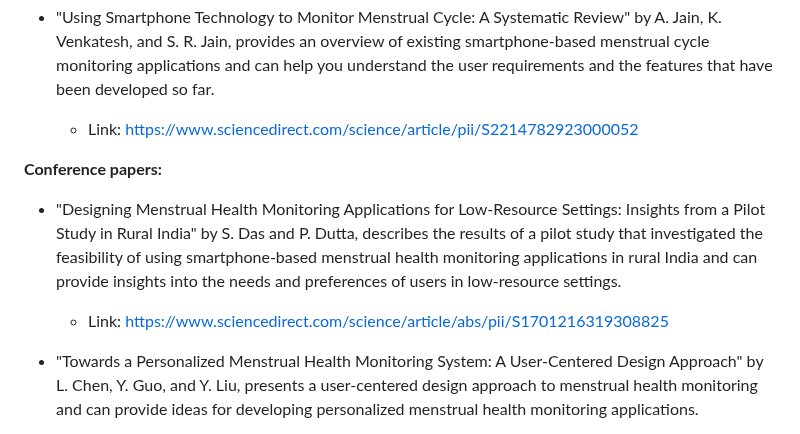
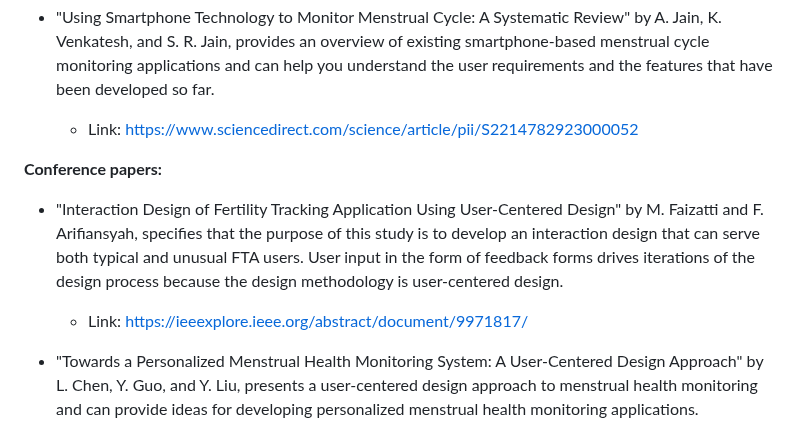
Before and after one commit to gopesh-code/Ovulive, a Markdown page: README.md, the part around the change. Drawn GitHub-style.

```diff
--- a/README.md
+++ b/README.md
@@ -101,8 +101,8 @@ The app will be based primarily on Android given that iOS already has its own he
   - Link: https://www.sciencedirect.com/science/article/pii/S2214782923000052
 
 **Conference papers:**
-- "Designing Menstrual Health Monitoring Applications for Low-Resource Settings: Insights from a Pilot Study in Rural India" by S. Das and P. Dutta, describes the results of a pilot study that investigated the feasibility of using smartphone-based menstrual health monitoring applications in rural India and can provide insights into the needs and preferences of users in low-resource settings.
-  - Link: https://www.sciencedirect.com/science/article/abs/pii/S1701216319308825
+- "Interaction Design of Fertility Tracking Application Using User-Centered Design" by M. Faizatti and F. Arifiansyah, specifies that the purpose of this study is to develop an interaction design that can serve both typical and unusual FTA users. User input in the form of feedback forms drives iterations of the design process because the design methodology is user-centered design.
+  - Link: https://ieeexplore.ieee.org/abstract/document/9971817/
 
 - "Towards a Personalized Menstrual Health Monitoring System: A User-Centered Design Approach" by L. Chen, Y. Guo, and Y. Liu, presents a user-centered design approach to menstrual health monitoring and can provide ideas for developing personalized menstrual health monitoring applications.
   - Link: https://dl.acm.org/doi/abs/10.1145/3025453.3025635
```
